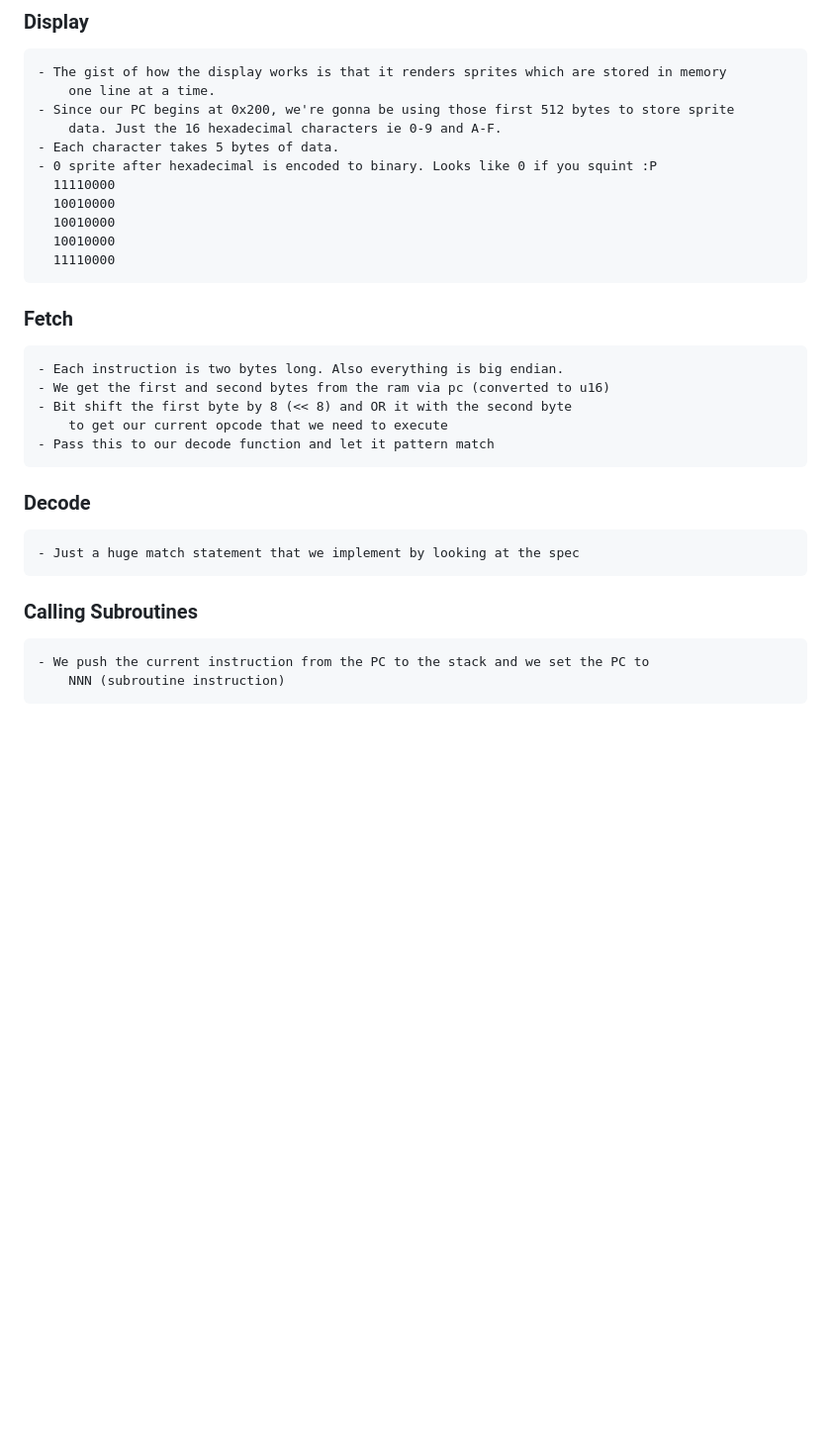
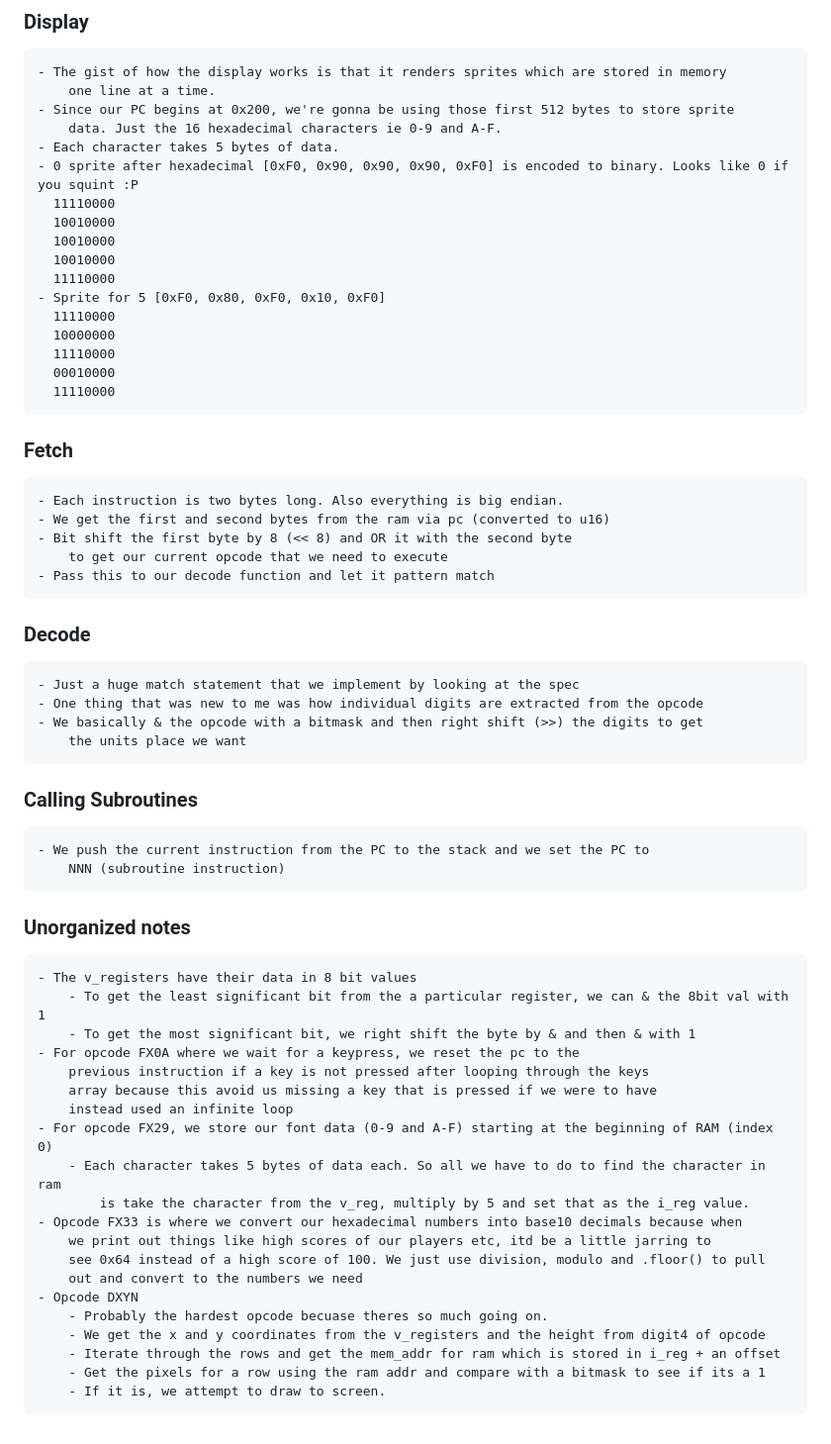
Before and after one commit to jacobgeorge08/chip8, a Markdown page: notes.md, the part around the change. Shown at 99% size. Rendered like a GitHub page; blank space fills up the shorter version.

Commit message:
more unorganized thoughts added

```diff
--- a/notes.md
+++ b/notes.md
@@ -72,11 +72,17 @@
     - Since our PC begins at 0x200, we're gonna be using those first 512 bytes to store sprite
         data. Just the 16 hexadecimal characters ie 0-9 and A-F.
     - Each character takes 5 bytes of data.
-    - 0 sprite after hexadecimal is encoded to binary. Looks like 0 if you squint :P
+    - 0 sprite after hexadecimal [0xF0, 0x90, 0x90, 0x90, 0xF0] is encoded to binary. Looks like 0 if you squint :P
       11110000
       10010000
       10010000
       10010000
+      11110000
+    - Sprite for 5 [0xF0, 0x80, 0xF0, 0x10, 0xF0]
+      11110000
+      10000000
+      11110000
+      00010000
       11110000
 ### Fetch
     - Each instruction is two bytes long. Also everything is big endian.
@@ -86,6 +92,31 @@
     - Pass this to our decode function and let it pattern match
 ### Decode
     - Just a huge match statement that we implement by looking at the spec
+    - One thing that was new to me was how individual digits are extracted from the opcode
+    - We basically & the opcode with a bitmask and then right shift (>>) the digits to get
+        the units place we want
 ### Calling Subroutines
     - We push the current instruction from the PC to the stack and we set the PC to
         NNN (subroutine instruction)
+
+### Unorganized notes
+    - The v_registers have their data in 8 bit values
+        - To get the least significant bit from the a particular register, we can & the 8bit val with 1
+        - To get the most significant bit, we right shift the byte by & and then & with 1
+    - For opcode FX0A where we wait for a keypress, we reset the pc to the
+        previous instruction if a key is not pressed after looping through the keys
+        array because this avoid us missing a key that is pressed if we were to have
+        instead used an infinite loop
+    - For opcode FX29, we store our font data (0-9 and A-F) starting at the beginning of RAM (index 0)
+        - Each character takes 5 bytes of data each. So all we have to do to find the character in ram
+            is take the character from the v_reg, multiply by 5 and set that as the i_reg value.
+    - Opcode FX33 is where we convert our hexadecimal numbers into base10 decimals because when
+        we print out things like high scores of our players etc, itd be a little jarring to
+        see 0x64 instead of a high score of 100. We just use division, modulo and .floor() to pull
+        out and convert to the numbers we need
+    - Opcode DXYN
+        - Probably the hardest opcode becuase theres so much going on.
+        - We get the x and y coordinates from the v_registers and the height from digit4 of opcode
+        - Iterate through the rows and get the mem_addr for ram which is stored in i_reg + an offset
+        - Get the pixels for a row using the ram addr and compare with a bitmask to see if its a 1
+        - If it is, we attempt to draw to screen.
```
